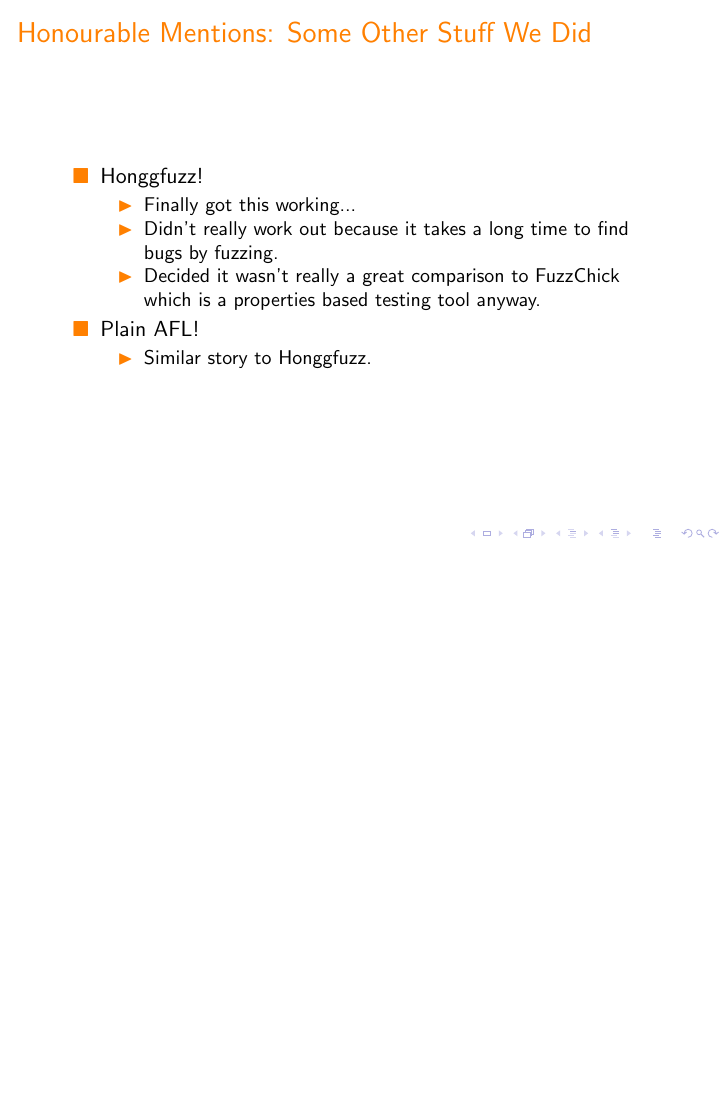
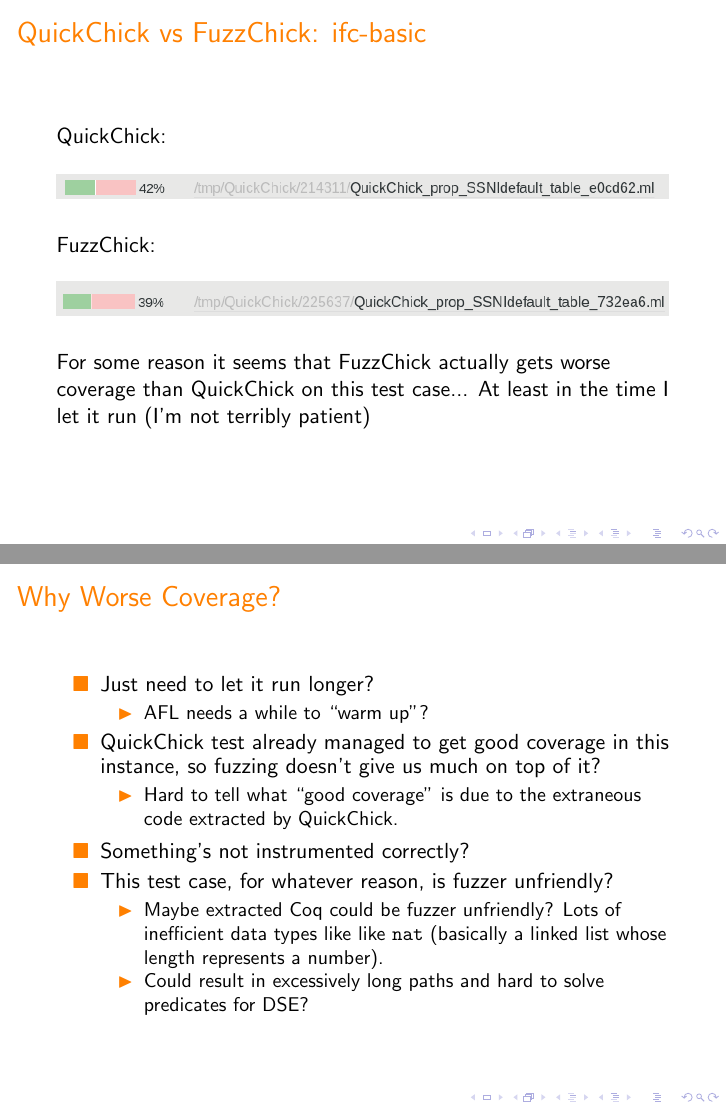
Before and after one commit to Quick700/Quick700, LaTeX slides (presentation/presentation.tex): page 30 of 32 before the commit and pages 28 and 32 of 39 after it, the two joined at a grey line, the shorter picture padded with empty space. Compiled offline with pdfLaTeX.

Commit message:
Slides with some coverage experiments.

```diff
--- a/presentation/presentation.tex
+++ b/presentation/presentation.tex
@@ -221,6 +226,53 @@
 
   \includegraphics[width=\textwidth]{ifccoverage.png} \\
 
+\end{frame}
+
+\begin{frame}
+  \frametitle{QuickChick vs FuzzChick: ifc-basic}
+
+  QuickChick: \\~\\
+
+  \includegraphics[width=\textwidth]{ifcquickchick.png} \\~\\
+
+  \pause
+
+  FuzzChick: \\~\\
+
+  \includegraphics[width=\textwidth]{ifcfuzzchick.png} \\~\\
+
+  For some reason it seems that FuzzChick actually gets worse coverage
+  than QuickChick on this test case... At least in the time I let it run (I'm not
+  terribly patient)
+\end{frame}
+
+\begin{frame}
+  \frametitle{Why Worse Coverage?}
+
+  \begin{itemize}
+  \item Just need to let it run longer?
+    \begin{itemize}
+    \item AFL needs a while to ``warm up''?
+    \end{itemize}
+    \pause
+  \item QuickChick test already managed to get good coverage in this
+    instance, so fuzzing doesn't give us much on top of it?
+    \begin{itemize}
+    \item Hard to tell what ``good coverage'' is due to the extraneous
+      code extracted by QuickChick.
+    \end{itemize}
+    \pause
+  \item Something's not instrumented correctly?
+    \pause
+  \item This test case, for whatever reason, is fuzzer unfriendly?
+    \begin{itemize}
+    \item Maybe extracted Coq could be fuzzer unfriendly? Lots of
+      inefficient data types like like \texttt{nat} (basically a
+      linked list whose length represents a number).
+    \item Could result in excessively long paths and hard to solve
+      predicates for DSE?
+    \end{itemize}
+  \end{itemize}
 \end{frame}
 
 \section{Honourable Mentions}
```
Also changed, not shown: presentation/ifcfuzzchick.png (added), presentation/ifcquickchick.png (added), presentation/presentation.pdf, presentation/presentation.tex (5 more changed lines).
